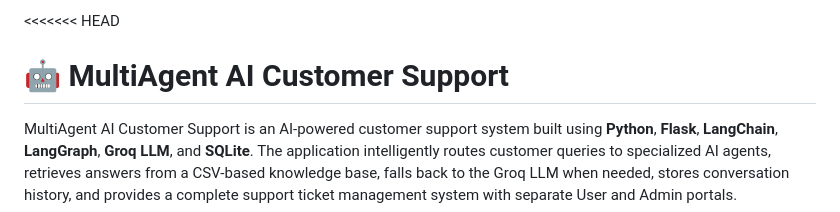
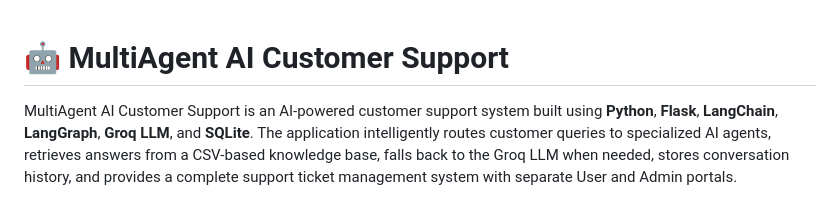
Before and after one commit to varshachavan629-spec/Multi-agent-customer-support, a Markdown page: README.md, the part around the change. Drawn GitHub-style.

```diff
--- a/README.md
+++ b/README.md
@@ -1,4 +1,4 @@
-<<<<<<< HEAD
+
 # 🤖 MultiAgent AI Customer Support
 
 MultiAgent AI Customer Support is an AI-powered customer support system built using **Python**, **Flask**, **LangChain**, **LangGraph**, **Groq LLM**, and **SQLite**. The application intelligently routes customer queries to specialized AI agents, retrieves answers from a CSV-based knowledge base, falls back to the Groq LLM when needed, stores conversation history, and provides a complete support ticket management system with separate User and Admin portals.
```
